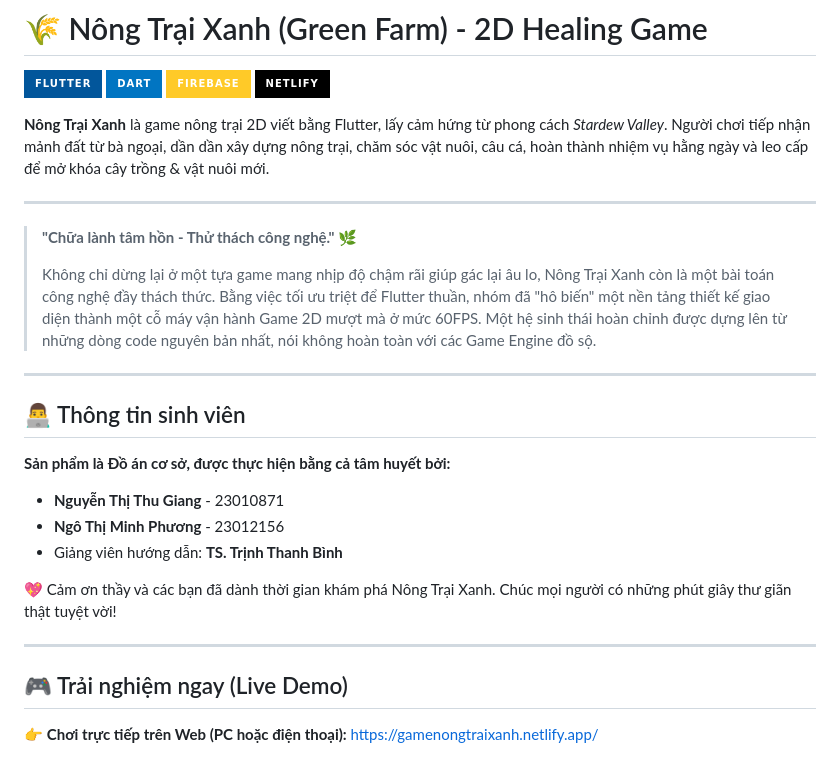
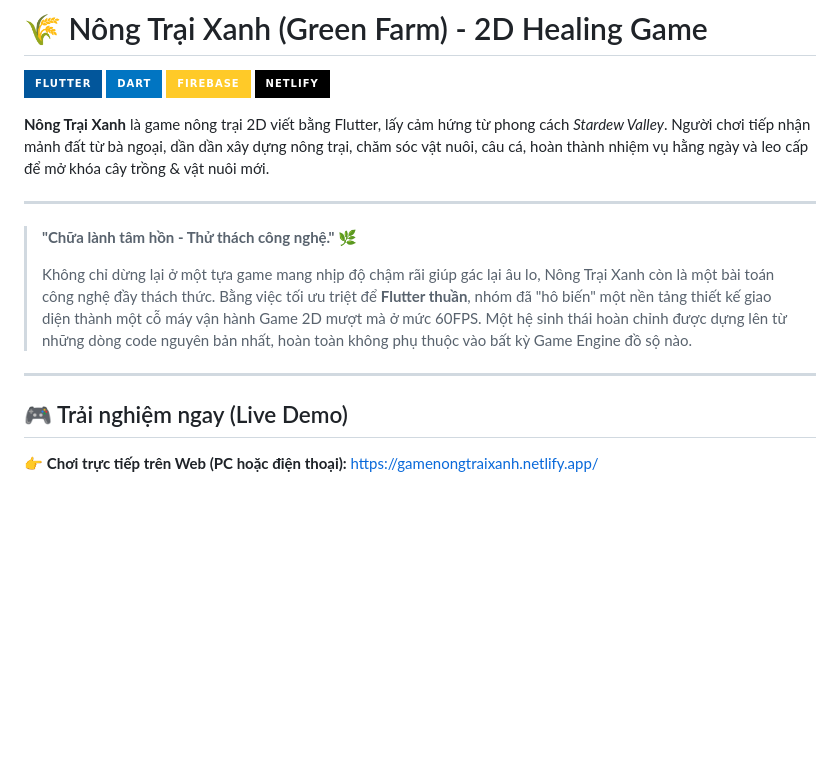
Before and after one commit to ca-xao-xa-ot/NongTraiXanh, a Markdown page: README.md, the part around one of its changes. GitHub-like rendering; badges without logos; blank space fills up the shorter version.

Commit message:
Revise README content and remove student details
Updated the README to enhance game description and removed student information.

```diff
--- a/README.md
+++ b/README.md
@@ -5,30 +5,15 @@
 ![Firebase](https://img.shields.io/badge/firebase-ffca28?style=for-the-badge&logo=firebase&logoColor=black)
 ![Netlify](https://img.shields.io/badge/netlify-%23000000.svg?style=for-the-badge&logo=netlify&logoColor=#00C7B7)
 
-
-**Nông Trại Xanh** là game nông trại 2D viết bằng Flutter, lấy cảm hứng từ phong cách *Stardew Valley*.
-Người chơi tiếp nhận mảnh đất từ bà ngoại, dần dần xây dựng nông trại, chăm sóc vật nuôi, câu cá, hoàn thành nhiệm vụ hằng ngày và leo cấp để mở khóa cây trồng & vật nuôi mới.
+**Nông Trại Xanh** là game nông trại 2D viết bằng Flutter, lấy cảm hứng từ phong cách *Stardew Valley*. Người chơi tiếp nhận mảnh đất từ bà ngoại, dần dần xây dựng nông trại, chăm sóc vật nuôi, câu cá, hoàn thành nhiệm vụ hằng ngày và leo cấp để mở khóa cây trồng & vật nuôi mới.
 
 ---
 
-
 > **"Chữa lành tâm hồn - Thử thách công nghệ."** 🌿
 >
->Không chỉ dừng lại ở một tựa game mang nhịp độ chậm rãi giúp gác lại âu lo, Nông Trại Xanh còn là một bài toán công nghệ đầy thách thức. Bằng việc tối ưu triệt để Flutter thuần, nhóm đã "hô biến" một nền tảng thiết kế giao diện thành một cỗ máy vận hành Game 2D mượt mà ở mức 60FPS. Một hệ sinh thái hoàn chỉnh được dựng lên từ những dòng code nguyên bản nhất, nói không hoàn toàn với các Game Engine đồ sộ.
+> Không chỉ dừng lại ở một tựa game mang nhịp độ chậm rãi giúp gác lại âu lo, Nông Trại Xanh còn là một bài toán công nghệ đầy thách thức. Bằng việc tối ưu triệt để **Flutter thuần**, nhóm đã "hô biến" một nền tảng thiết kế giao diện thành một cỗ máy vận hành Game 2D mượt mà ở mức 60FPS. Một hệ sinh thái hoàn chỉnh được dựng lên từ những dòng code nguyên bản nhất, hoàn toàn không phụ thuộc vào bất kỳ Game Engine đồ sộ nào.
 
 ---
-
-## 👨‍💻 Thông tin sinh viên
-**Sản phẩm là Đồ án cơ sở, được thực hiện bằng cả tâm huyết bởi:**
-- **Nguyễn Thị Thu Giang** - 23010871
-- **Ngô Thị Minh Phương**  - 23012156
-- Giảng viên hướng dẫn: **TS. Trịnh Thanh Bình**
-
-💖 Cảm ơn thầy và các bạn đã dành thời gian khám phá Nông Trại Xanh. Chúc mọi người có những phút giây thư giãn thật tuyệt vời!
-
----
-
-
 
 ## 🎮 Trải nghiệm ngay (Live Demo)
 👉 **Chơi trực tiếp trên Web (PC hoặc điện thoại):** [https://gamenongtraixanh.netlify.app/](https://gamenongtraixanh.netlify.app/)
```
Also changed, not shown: other parts of README.md (+0 -16 lines).
